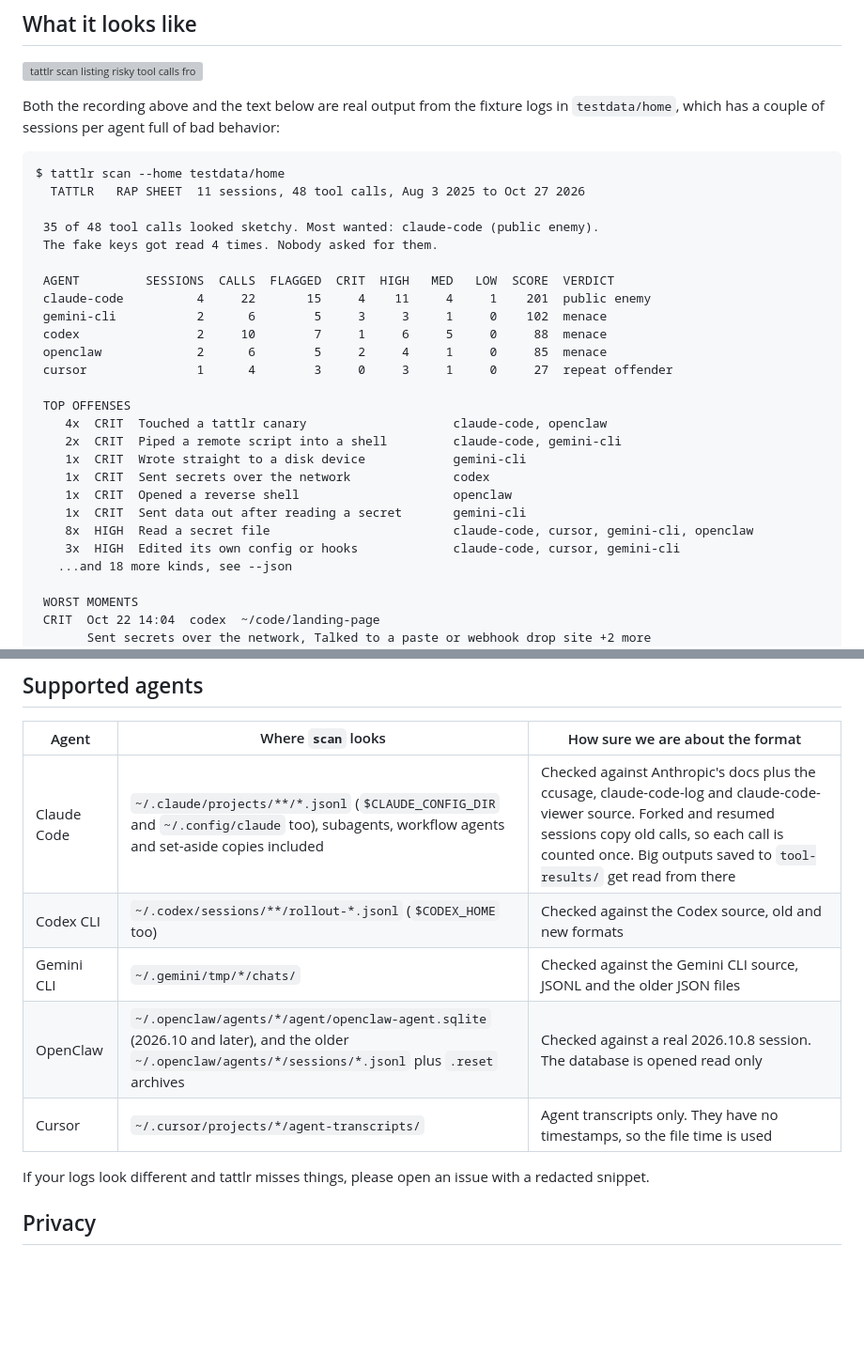
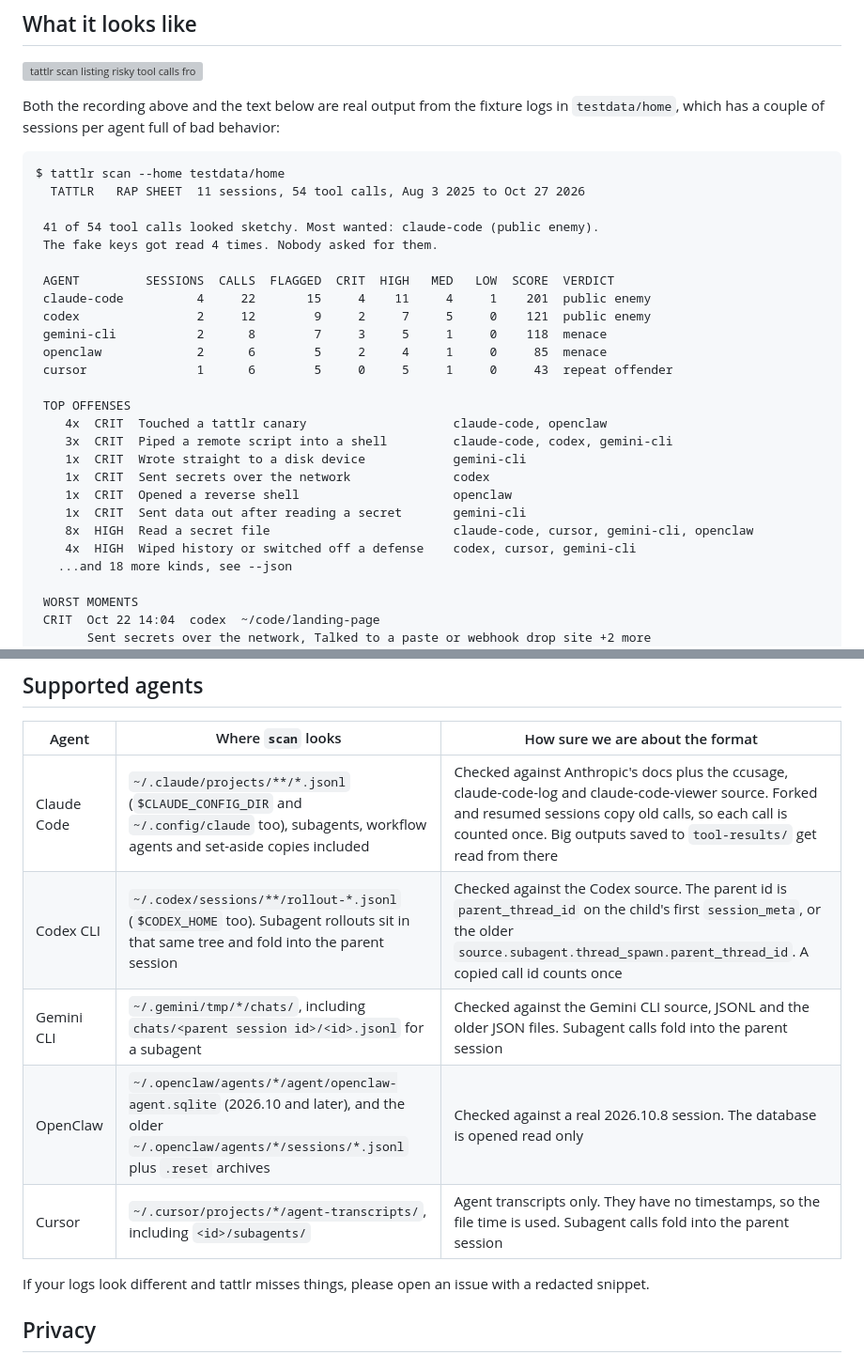
Before and after one commit to kaygaaf/tattlr, a Markdown page: README.md, 2 parts joined by grey strips. Shown at 94% size. GitHub-like rendering; blank space fills up the shorter version; grey boxes are pictures that could not be loaded.

````diff
--- a/README.md
+++ b/README.md
@@ -151,27 +151,27 @@ Both the recording above and the text below are real output from the fixture log
 
 ```
 $ tattlr scan --home testdata/home
-  TATTLR   RAP SHEET  11 sessions, 48 tool calls, Aug 3 2025 to Oct 27 2026
+  TATTLR   RAP SHEET  11 sessions, 54 tool calls, Aug 3 2025 to Oct 27 2026
 
- 35 of 48 tool calls looked sketchy. Most wanted: claude-code (public enemy).
+ 41 of 54 tool calls looked sketchy. Most wanted: claude-code (public enemy).
  The fake keys got read 4 times. Nobody asked for them.
 
  AGENT         SESSIONS  CALLS  FLAGGED  CRIT  HIGH   MED   LOW  SCORE  VERDICT
  claude-code          4     22       15     4    11     4     1    201  public enemy
- gemini-cli           2      6        5     3     3     1     0    102  menace
- codex                2     10        7     1     6     5     0     88  menace
+ codex                2     12        9     2     7     5     0    121  public enemy
+ gemini-cli           2      8        7     3     5     1     0    118  menace
  openclaw             2      6        5     2     4     1     0     85  menace
- cursor               1      4        3     0     3     1     0     27  repeat offender
+ cursor               1      6        5     0     5     1     0     43  repeat offender
 
  TOP OFFENSES
     4x  CRIT  Touched a tattlr canary                    claude-code, openclaw
-    2x  CRIT  Piped a remote script into a shell         claude-code, gemini-cli
+    3x  CRIT  Piped a remote script into a shell         claude-code, codex, gemini-cli
     1x  CRIT  Wrote straight to a disk device            gemini-cli
     1x  CRIT  Sent secrets over the network              codex
     1x  CRIT  Opened a reverse shell                     openclaw
     1x  CRIT  Sent data out after reading a secret       gemini-cli
     8x  HIGH  Read a secret file                         claude-code, cursor, gemini-cli, openclaw
-    3x  HIGH  Edited its own config or hooks             claude-code, cursor, gemini-cli
+    4x  HIGH  Wiped history or switched off a defense    codex, cursor, gemini-cli
    ...and 18 more kinds, see --json
 
  WORST MOMENTS
@@ -426,10 +426,10 @@ Only one `tattlr ui` runs at a time. Ctrl+C stops it and the hooks go back to th
 | Agent | Where `scan` looks | How sure we are about the format |
 | --- | --- | --- |
 | Claude Code | `~/.claude/projects/**/*.jsonl` (`$CLAUDE_CONFIG_DIR` and `~/.config/claude` too), subagents, workflow agents and set-aside copies included | Checked against Anthropic's docs plus the ccusage, claude-code-log and claude-code-viewer source. Forked and resumed sessions copy old calls, so each call is counted once. Big outputs saved to `tool-results/` get read from there |
-| Codex CLI | `~/.codex/sessions/**/rollout-*.jsonl` (`$CODEX_HOME` too) | Checked against the Codex source, old and new formats |
-| Gemini CLI | `~/.gemini/tmp/*/chats/` | Checked against the Gemini CLI source, JSONL and the older JSON files |
+| Codex CLI | `~/.codex/sessions/**/rollout-*.jsonl` (`$CODEX_HOME` too). Subagent rollouts sit in that same tree and fold into the parent session | Checked against the Codex source. The parent id is `parent_thread_id` on the child's first `session_meta`, or the older `source.subagent.thread_spawn.parent_thread_id`. A copied call id counts once |
+| Gemini CLI | `~/.gemini/tmp/*/chats/`, including `chats/<parent session id>/<id>.jsonl` for a subagent | Checked against the Gemini CLI source, JSONL and the older JSON files. Subagent calls fold into the parent session |
 | OpenClaw | `~/.openclaw/agents/*/agent/openclaw-agent.sqlite` (2026.10 and later), and the older `~/.openclaw/agents/*/sessions/*.jsonl` plus `.reset` archives | Checked against a real 2026.10.8 session. The database is opened read only |
-| Cursor | `~/.cursor/projects/*/agent-transcripts/` | Agent transcripts only. They have no timestamps, so the file time is used |
+| Cursor | `~/.cursor/projects/*/agent-transcripts/`, including `<id>/subagents/` | Agent transcripts only. They have no timestamps, so the file time is used. Subagent calls fold into the parent session |
 
 If your logs look different and tattlr misses things, please open an issue with a redacted snippet.
 
````
Also changed, not shown: other parts of README.md (+14 -14 lines), CHANGELOG.md (+1 -0 lines), docs/card.png, 14 other files.
